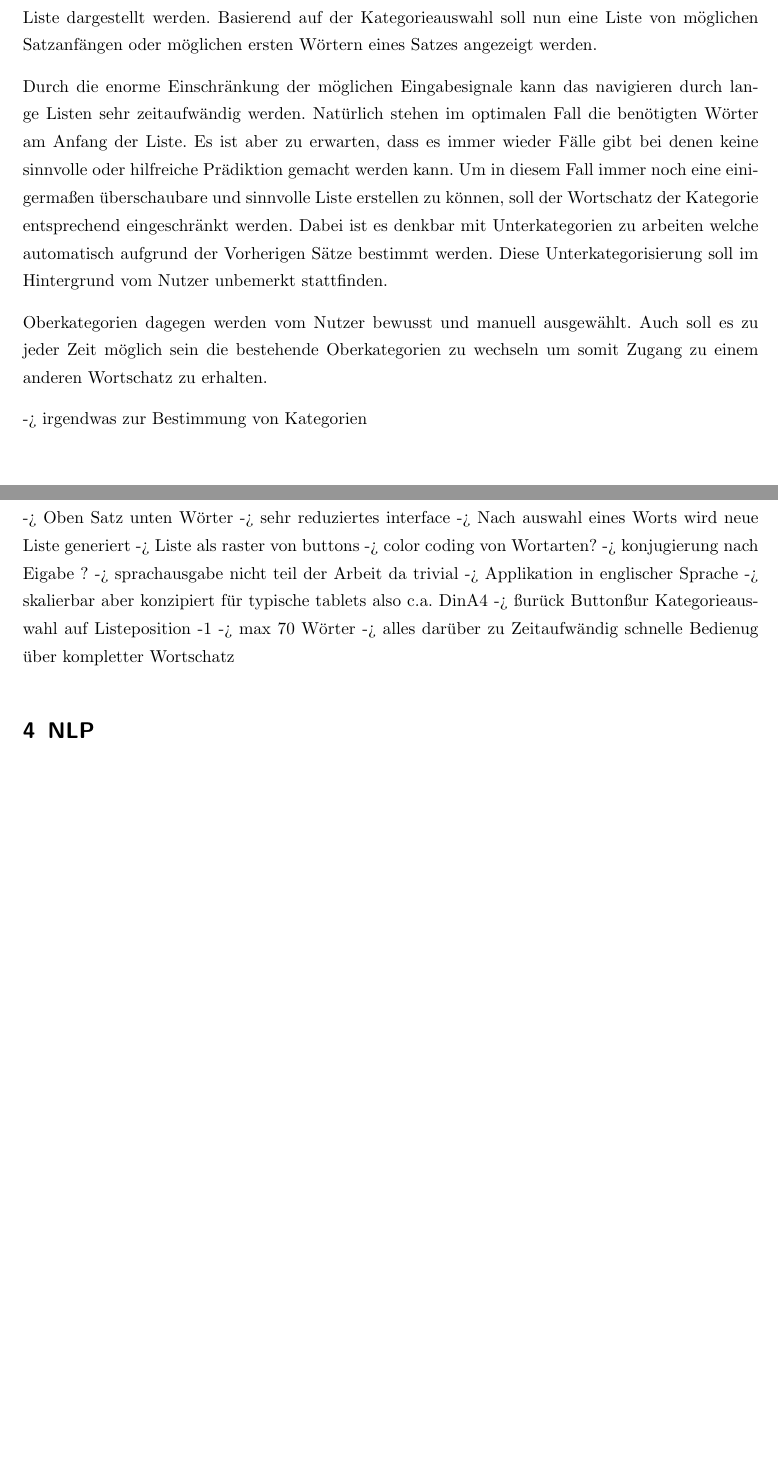
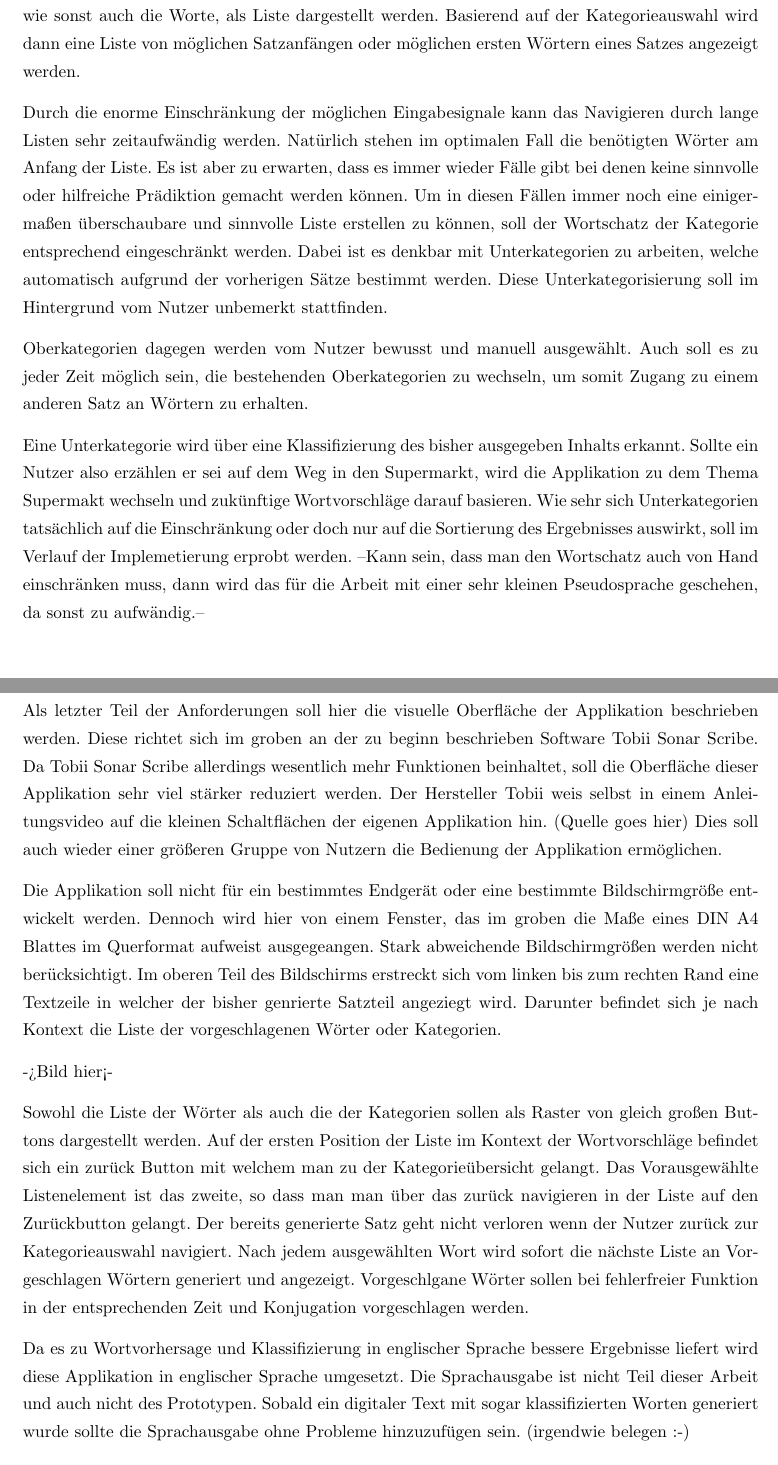
Before and after one commit to errnesto/Texteingabe-Vorhersage-next-word-predition-f-r-Schwerstmehrfachbehinderte, a LaTeX document (main.tex, which reads content/2-Anforderungen.tex): two parts of pages 5 and 6 of 7 before the commit and two parts of pages 7 and 8 of 9 after it, joined at a grey line, cut so that both start at the same text, the shorter picture padded with empty space. Compiled offline with pdfLaTeX.

Commit message:
completed requirements draft

```diff
--- a/content/2-Anforderungen.tex
+++ b/content/2-Anforderungen.tex
@@ -16,29 +22,23 @@
+    	Da zur Prädiktion von wahrscheinlichen nächsten Wörtern zuerst einmal ein Satzanfang benötigt wird startet man zu Beginn mit einer Kategorieübersicht. In dieser Übersicht sollen die Kategorien, wie sonst auch die Worte, als Liste dargestellt werden. Basierend auf der Kategorieauswahl wird dann eine Liste von möglichen Satzanfängen oder möglichen ersten Wörtern eines Satzes angezeigt werden.
+
+        Durch die enorme Einschränkung der möglichen Eingabesignale kann das Navigieren durch lange Listen sehr zeitaufwändig werden. Natürlich stehen im optimalen Fall die benötigten Wörter am Anfang der Liste. Es ist aber zu erwarten, dass es immer wieder Fälle gibt bei denen keine sinnvolle oder hilfreiche Prädiktion gemacht werden können. Um in diesen Fällen immer noch eine einigermaßen überschaubare und sinnvolle Liste erstellen zu können, soll der Wortschatz der Kategorie entsprechend eingeschränkt werden. Dabei ist es denkbar mit Unterkategorien zu arbeiten, welche automatisch aufgrund der vorherigen Sätze bestimmt werden. Diese Unterkategorisierung soll im Hintergrund vom Nutzer unbemerkt stattfinden.
+
+        Oberkategorien dagegen werden vom Nutzer bewusst und manuell ausgewählt. Auch soll es zu jeder Zeit möglich sein, die bestehenden Oberkategorien zu wechseln, um somit Zugang zu einem anderen Satz an Wörtern zu erhalten.
+
+        Eine Unterkategorie wird über eine Klassifizierung des bisher ausgegeben Inhalts erkannt. Sollte ein Nutzer also erzählen er sei auf dem Weg in den Supermarkt, wird die Applikation zu dem Thema Supermakt wechseln und zukünftige Wortvorschläge darauf basieren. Wie sehr sich Unterkategorien tatsächlich auf die Einschränkung oder doch nur auf die Sortierung des Ergebnisses auswirkt, soll im Verlauf der Implemetierung erprobt werden. --Kann sein, dass man den Wortschatz auch von Hand einschränken muss, dann wird das für die Arbeit mit einer sehr kleinen Pseudosprache geschehen, da sonst zu aufwändig.--
 
 
+    \newpage
+	\subsection{Ausgabe}
 
-	\subsection{Kathegorie-auswahl / -erkennung}
-    	Da zur Prädiktion von wahrscheinlichen nächsten Wörtern zuerst einmal ein Satzanfang benötigt wird startet man zu Beginn mit einer Kategorieübersicht. Hier sollen die Kategorien auch als Liste dargestellt werden. Basierend auf der Kategorieauswahl soll nun eine Liste von möglichen Satzanfängen oder möglichen ersten Wörtern eines Satzes angezeigt werden.
+        Als letzter Teil der Anforderungen soll hier die visuelle Oberfläche der Applikation beschrieben werden. Diese richtet sich im groben an der zu beginn beschrieben Software Tobii Sonar Scribe. Da Tobii Sonar Scribe allerdings wesentlich mehr Funktionen beinhaltet, soll die Oberfläche dieser Applikation sehr viel stärker reduziert werden. Der Hersteller Tobii weis selbst in einem Anleitungsvideo auf die kleinen Schaltflächen der eigenen Applikation hin. (Quelle goes hier) Dies soll auch wieder einer größeren Gruppe von Nutzern die Bedienung der Applikation ermöglichen.
 
-        Durch die enorme Einschränkung der möglichen Eingabesignale kann das navigieren durch lange Listen sehr zeitaufwändig werden. Natürlich stehen im optimalen Fall die benötigten Wörter am Anfang der Liste. Es ist aber zu erwarten, dass es immer wieder Fälle gibt bei denen keine sinnvolle oder hilfreiche Prädiktion gemacht werden kann. Um in diesem Fall immer noch eine einigermaßen überschaubare und sinnvolle Liste erstellen zu können, soll der Wortschatz der Kategorie entsprechend eingeschränkt werden. Dabei ist es denkbar mit Unterkategorien zu arbeiten welche automatisch aufgrund der Vorherigen Sätze bestimmt werden. Diese Unterkategorisierung soll im Hintergrund vom Nutzer unbemerkt stattfinden.
+        Die Applikation soll nicht für ein bestimmtes Endgerät oder eine bestimmte Bildschirmgröße entwickelt werden. Dennoch wird hier von einem Fenster, das im groben die Maße eines DIN A4 Blattes im Querformat aufweist ausgegeangen. Stark abweichende Bildschirmgrößen werden nicht berücksichtigt. Im oberen Teil des Bildschirms erstreckt sich vom linken bis zum rechten Rand eine Textzeile in welcher der bisher genrierte Satzteil angeziegt wird. Darunter befindet sich je nach Kontext die Liste der vorgeschlagenen Wörter oder Kategorien.
 
-        Oberkategorien dagegen werden vom Nutzer bewusst und manuell ausgewählt. Auch soll es zu jeder Zeit möglich sein die bestehende Oberkategorien zu wechseln um somit Zugang zu einem anderen Wortschatz zu erhalten.
+        ->Bild hier<-
 
-        -> irgendwas zur Bestimmung von Kategorien
-        \newpage
+        Sowohl die Liste der Wörter als auch die der Kategorien sollen als Raster von gleich großen Buttons dargestellt werden. Auf der ersten Position der Liste im Kontext der Wortvorschläge befindet sich ein zurück Button mit welchem man zu der Kategorieübersicht gelangt. Das Vorausgewählte Listenelement ist das zweite, so dass man man über das zurück navigieren in der Liste auf den Zurückbutton gelangt. Der bereits generierte Satz geht nicht verloren wenn der Nutzer zurück zur Kategorieauswahl navigiert. Nach jedem ausgewählten Wort wird sofort die nächste Liste an Vorgeschlagen Wörtern generiert und angezeigt. Vorgeschlgane Wörter sollen bei fehlerfreier Funktion in der entsprechenden Zeit und Konjugation vorgeschlagen werden.
 
+        Da es zu Wortvorhersage und Klassifizierung in englischer Sprache bessere Ergebnisse liefert wird diese Applikation in englischer Sprache umgesetzt. Die Sprachausgabe ist nicht Teil dieser Arbeit und auch nicht des Prototypen. Sobald ein digitaler Text mit sogar klassifizierten Worten generiert wurde sollte die Sprachausgabe ohne Probleme hinzuzufügen sein. (irgendwie belegen :-)
 
-       	\subsection{Ausgabe}
-
-        -> Oben Satz unten Wörter
-        -> sehr reduziertes interface
-        -> Nach auswahl eines Worts wird neue Liste generiert
-        -> Liste als raster von buttons
-        -> color coding von Wortarten?
-        -> konjugierung nach Eigabe ?
-        -> sprachausgabe nicht teil der Arbeit da trivial
-        -> Applikation in englischer Sprache
-        -> skalierbar aber konzipiert für typische tablets
-           also c.a. DinA4
-        -> "zurück Button" zur Kategorieauswahl auf Listeposition -1
-        -> max 70 Wörter -> alles darüber zu Zeitaufwändig schnelle
-           Bedienug über kompletter Wortschatz
+	\newpage
--- a/main.tex
+++ b/main.tex
@@ -2,6 +2,8 @@
 \usepackage[ngerman]{babel}
 \usepackage[utf8]{inputenc}
 \usepackage[left=1in,right=0.8in,top=0.5in,bottom=0.5in,includeheadfoot]{geometry}
+
+\usepackage[hidelinks]{hyperref}
 
 \renewcommand{\baselinestretch}{1.3}
 \setlength{\parindent}{0in}
```
Also changed, not shown: content/1-Grundlagen.tex (+15 -7 lines), content/2-Anforderungen.tex (20 more changed lines), main.tex (3 more changed lines).
